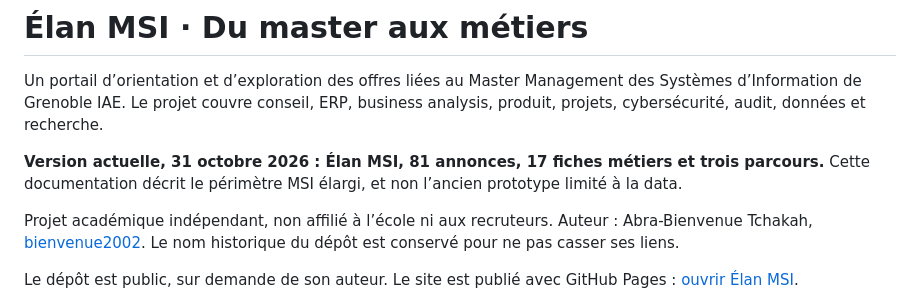
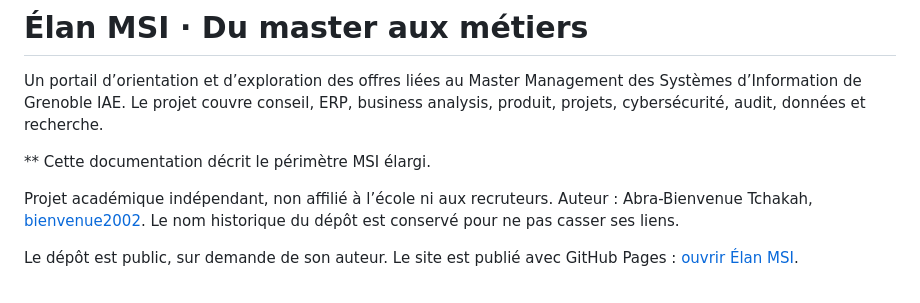
Before and after one commit to bienvenue2002/observatoire-emploi-data, a Markdown page: README.md, the part around the change. GitHub-like rendering.

Commit message:
Update README to remove version details
Removed outdated version information from README.

```diff
--- a/README.md
+++ b/README.md
@@ -2,7 +2,7 @@
 
 Un portail d’orientation et d’exploration des offres liées au Master Management des Systèmes d’Information de Grenoble IAE. Le projet couvre conseil, ERP, business analysis, produit, projets, cybersécurité, audit, données et recherche.
 
-**Version actuelle, 31 octobre 2026 : Élan MSI, 81 annonces, 17 fiches métiers et trois parcours.** Cette documentation décrit le périmètre MSI élargi, et non l’ancien prototype limité à la data.
+** Cette documentation décrit le périmètre MSI élargi.
 
 Projet académique indépendant, non affilié à l’école ni aux recruteurs. Auteur : Abra-Bienvenue Tchakah, [bienvenue2002](https://github.com/bienvenue2002). Le nom historique du dépôt est conservé pour ne pas casser ses liens.
 
```
